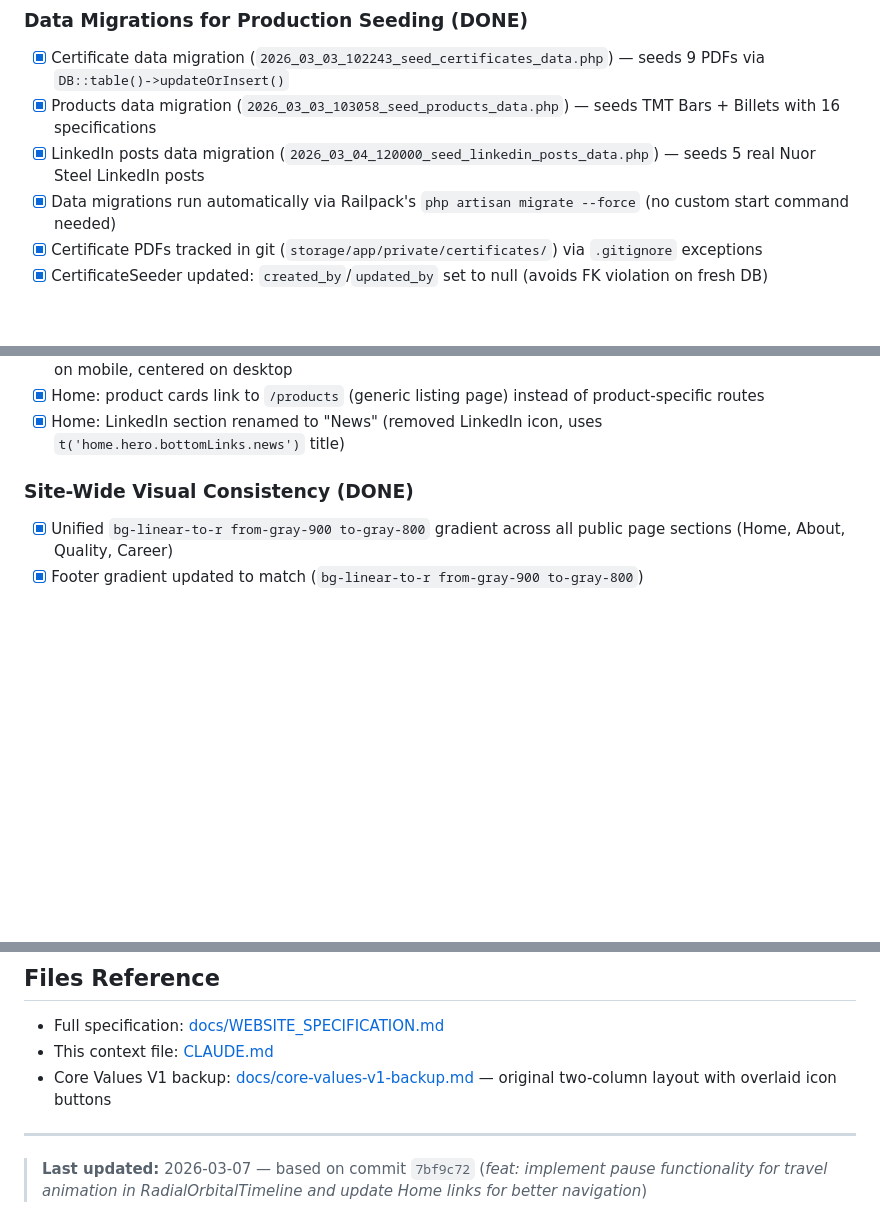
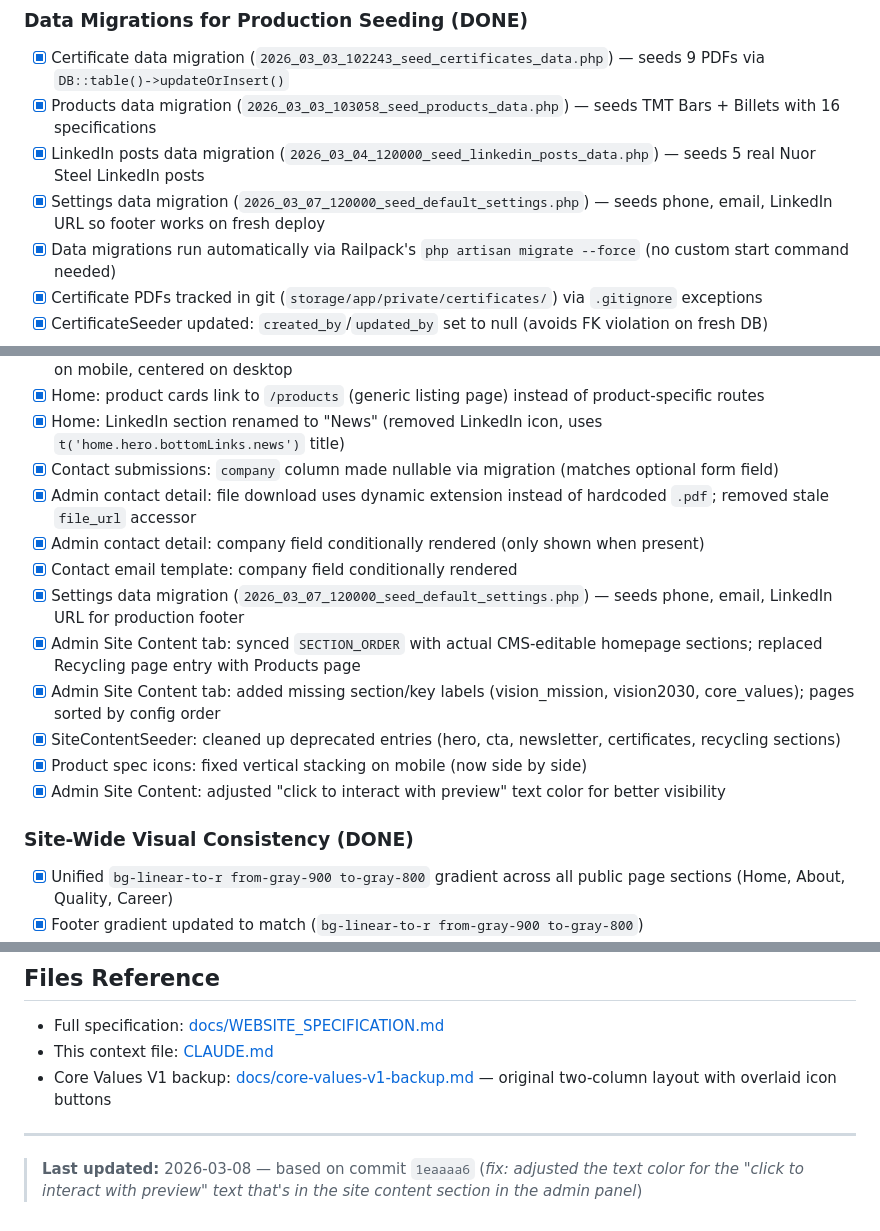
Before and after one commit to mercenary19961/NuorSteel, a Markdown page: CLAUDE.md, 3 parts joined by grey strips. GitHub-like rendering; blank space fills up the shorter version.

Commit message:
doc: updated the claude.md file till the 8th of march SOD

```diff
--- a/CLAUDE.md
+++ b/CLAUDE.md
@@ -154,6 +154,7 @@
 - [x] Certificate data migration (`2026_03_03_102243_seed_certificates_data.php`) — seeds 9 PDFs via `DB::table()->updateOrInsert()`
 - [x] Products data migration (`2026_03_03_103058_seed_products_data.php`) — seeds TMT Bars + Billets with 16 specifications
 - [x] LinkedIn posts data migration (`2026_03_04_120000_seed_linkedin_posts_data.php`) — seeds 5 real Nuor Steel LinkedIn posts
+- [x] Settings data migration (`2026_03_07_120000_seed_default_settings.php`) — seeds phone, email, LinkedIn URL so footer works on fresh deploy
 - [x] Data migrations run automatically via Railpack's `php artisan migrate --force` (no custom start command needed)
 - [x] Certificate PDFs tracked in git (`storage/app/private/certificates/`) via `.gitignore` exceptions
 - [x] CertificateSeeder updated: `created_by`/`updated_by` set to null (avoids FK violation on fresh DB)
@@ -179,6 +180,16 @@
 - [x] Hero: responsive mobile layout — `min-h-[87svh] lg:h-screen`, content aligned to bottom (`items-end pb-8`) on mobile, centered on desktop
 - [x] Home: product cards link to `/products` (generic listing page) instead of product-specific routes
 - [x] Home: LinkedIn section renamed to "News" (removed LinkedIn icon, uses `t('home.hero.bottomLinks.news')` title)
+- [x] Contact submissions: `company` column made nullable via migration (matches optional form field)
+- [x] Admin contact detail: file download uses dynamic extension instead of hardcoded `.pdf`; removed stale `file_url` accessor
+- [x] Admin contact detail: company field conditionally rendered (only shown when present)
+- [x] Contact email template: company field conditionally rendered
+- [x] Settings data migration (`2026_03_07_120000_seed_default_settings.php`) — seeds phone, email, LinkedIn URL for production footer
+- [x] Admin Site Content tab: synced `SECTION_ORDER` with actual CMS-editable homepage sections; replaced Recycling page entry with Products page
+- [x] Admin Site Content tab: added missing section/key labels (vision_mission, vision2030, core_values); pages sorted by config order
+- [x] SiteContentSeeder: cleaned up deprecated entries (hero, cta, newsletter, certificates, recycling sections)
+- [x] Product spec icons: fixed vertical stacking on mobile (now side by side)
+- [x] Admin Site Content: adjusted "click to interact with preview" text color for better visibility
 
 ### Site-Wide Visual Consistency (DONE)
 - [x] Unified `bg-linear-to-r from-gray-900 to-gray-800` gradient across all public page sections (Home, About, Quality, Career)
@@ -627,4 +638,4 @@ routes/web.php                 → All routes (public + admin)
 
 ---
 
-> **Last updated:** 2026-03-07 — based on commit `7bf9c72` (*feat: implement pause functionality for travel animation in RadialOrbitalTimeline and update Home links for better navigation*)
+> **Last updated:** 2026-03-08 — based on commit `1eaaaa6` (*fix: adjusted the text color for the "click to interact with preview" text that's in the site content section in the admin panel*)
```
